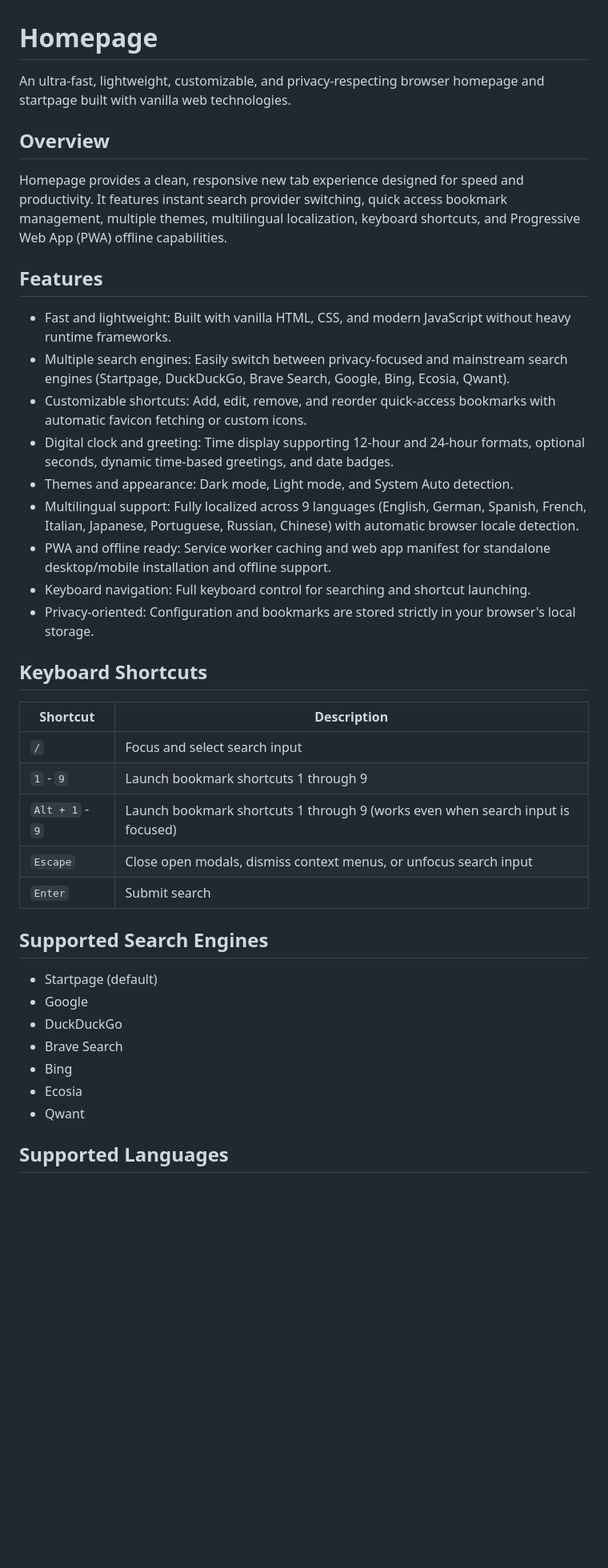
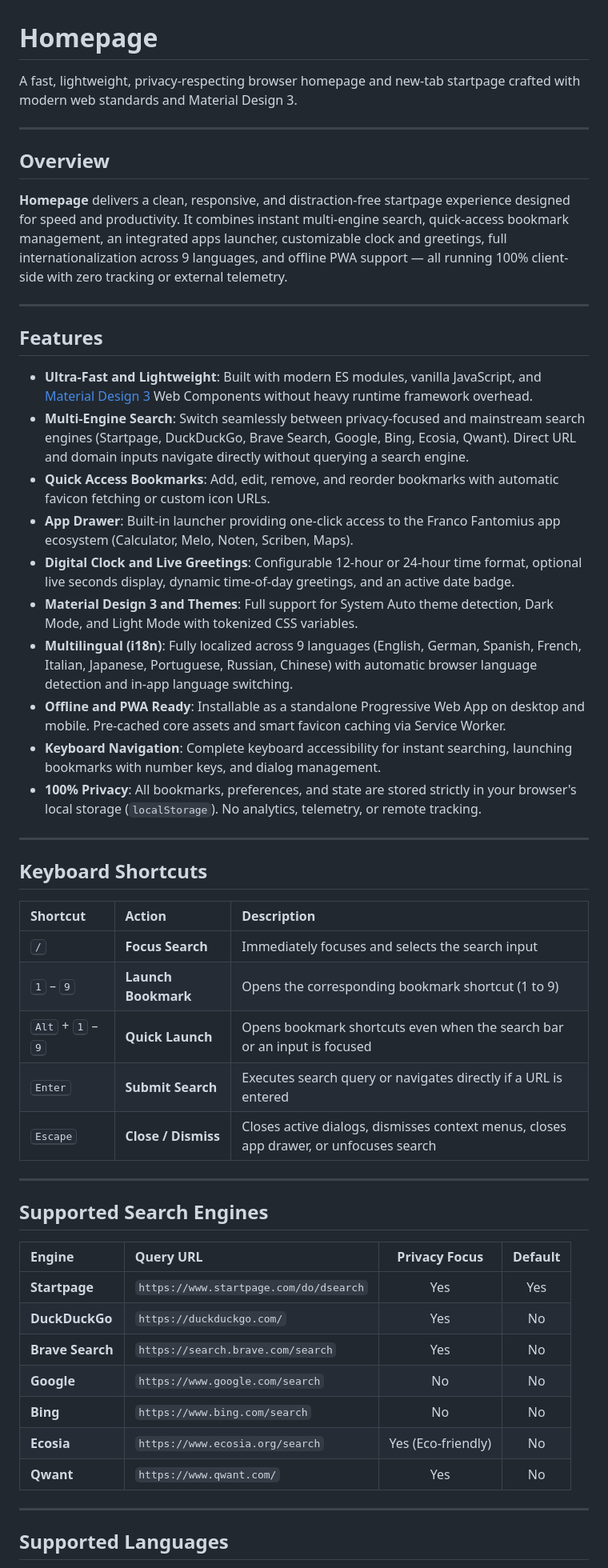
Before and after one commit to FrancoFantomius/homepage, a Markdown page: README.md, the part around one of its changes. Shown at 80% size. Rendered like a GitHub page; blank space fills up the shorter version.

```diff
--- a/README.md
+++ b/README.md
@@ -1,42 +1,55 @@
 # Homepage
 
-An ultra-fast, lightweight, customizable, and privacy-respecting browser homepage and startpage built with vanilla web technologies.
+A fast, lightweight, privacy-respecting browser homepage and new-tab startpage crafted with modern web standards and Material Design 3.
+
+---
 
 ## Overview
 
-Homepage provides a clean, responsive new tab experience designed for speed and productivity. It features instant search provider switching, quick access bookmark management, multiple themes, multilingual localization, keyboard shortcuts, and Progressive Web App (PWA) offline capabilities.
+**Homepage** delivers a clean, responsive, and distraction-free startpage experience designed for speed and productivity. It combines instant multi-engine search, quick-access bookmark management, an integrated apps launcher, customizable clock and greetings, full internationalization across 9 languages, and offline PWA support — all running 100% client-side with zero tracking or external telemetry.
+
+---
 
 ## Features
 
-- Fast and lightweight: Built with vanilla HTML, CSS, and modern JavaScript without heavy runtime frameworks.
-- Multiple search engines: Easily switch between privacy-focused and mainstream search engines (Startpage, DuckDuckGo, Brave Search, Google, Bing, Ecosia, Qwant).
-- Customizable shortcuts: Add, edit, remove, and reorder quick-access bookmarks with automatic favicon fetching or custom icons.
-- Digital clock and greeting: Time display supporting 12-hour and 24-hour formats, optional seconds, dynamic time-based greetings, and date badges.
-- Themes and appearance: Dark mode, Light mode, and System Auto detection.
-- Multilingual support: Fully localized across 9 languages (English, German, Spanish, French, Italian, Japanese, Portuguese, Russian, Chinese) with automatic browser locale detection.
-- PWA and offline ready: Service worker caching and web app manifest for standalone desktop/mobile installation and offline support.
-- Keyboard navigation: Full keyboard control for searching and shortcut launching.
-- Privacy-oriented: Configuration and bookmarks are stored strictly in your browser's local storage.
+- **Ultra-Fast and Lightweight**: Built with modern ES modules, vanilla JavaScript, and [Material Design 3](https://github.com/FrancoFantomius/material-components) Web Components without heavy runtime framework overhead.
+- **Multi-Engine Search**: Switch seamlessly between privacy-focused and mainstream search engines (Startpage, DuckDuckGo, Brave Search, Google, Bing, Ecosia, Qwant). Direct URL and domain inputs navigate directly without querying a search engine.
+- **Quick Access Bookmarks**: Add, edit, remove, and reorder bookmarks with automatic favicon fetching or custom icon URLs.
+- **App Drawer**: Built-in launcher providing one-click access to the Franco Fantomius app ecosystem (Calculator, Melo, Noten, Scriben, Maps).
+- **Digital Clock and Live Greetings**: Configurable 12-hour or 24-hour time format, optional live seconds display, dynamic time-of-day greetings, and an active date badge.
+- **Material Design 3 and Themes**: Full support for System Auto theme detection, Dark Mode, and Light Mode with tokenized CSS variables.
+- **Multilingual (i18n)**: Fully localized across 9 languages (English, German, Spanish, French, Italian, Japanese, Portuguese, Russian, Chinese) with automatic browser language detection and in-app language switching.
+- **Offline and PWA Ready**: Installable as a standalone Progressive Web App on desktop and mobile. Pre-cached core assets and smart favicon caching via Service Worker.
+- **Keyboard Navigation**: Complete keyboard accessibility for instant searching, launching bookmarks with number keys, and dialog management.
+- **100% Privacy**: All bookmarks, preferences, and state are stored strictly in your browser's local storage (`localStorage`). No analytics, telemetry, or remote tracking.
+
+---
 
 ## Keyboard Shortcuts
 
-| Shortcut | Description |
-| --- | --- |
-| `/` | Focus and select search input |
-| `1` - `9` | Launch bookmark shortcuts 1 through 9 |
-| `Alt + 1` - `9` | Launch bookmark shortcuts 1 through 9 (works even when search input is focused) |
-| `Escape` | Close open modals, dismiss context menus, or unfocus search input |
-| `Enter` | Submit search |
+| Shortcut | Action | Description |
+| :--- | :--- | :--- |
+| <kbd>/</kbd> | **Focus Search** | Immediately focuses and selects the search input |
+| <kbd>1</kbd> – <kbd>9</kbd> | **Launch Bookmark** | Opens the corresponding bookmark shortcut (1 to 9) |
+| <kbd>Alt</kbd> + <kbd>1</kbd> – <kbd>9</kbd> | **Quick Launch** | Opens bookmark shortcuts even when the search bar or an input is focused |
+| <kbd>Enter</kbd> | **Submit Search** | Executes search query or navigates directly if a URL is entered |
+| <kbd>Escape</kbd> | **Close / Dismiss** | Closes active dialogs, dismisses context menus, closes app drawer, or unfocuses search |
+
+---
 
 ## Supported Search Engines
 
-- Startpage (default)
-- Google
-- DuckDuckGo
-- Brave Search
-- Bing
-- Ecosia
-- Qwant
+| Engine | Query URL | Privacy Focus | Default |
+| :--- | :--- | :---: | :---: |
+| **Startpage** | `https://www.startpage.com/do/dsearch` | Yes | Yes |
+| **DuckDuckGo** | `https://duckduckgo.com/` | Yes | No |
+| **Brave Search** | `https://search.brave.com/search` | Yes | No |
+| **Google** | `https://www.google.com/search` | No | No |
+| **Bing** | `https://www.bing.com/search` | No | No |
+| **Ecosia** | `https://www.ecosia.org/search` | Yes (Eco-friendly) | No |
+| **Qwant** | `https://www.qwant.com/` | Yes | No |
+
+---
 
 ## Supported Languages
 
```
Also changed, not shown: other parts of README.md (+114 -63 lines).
